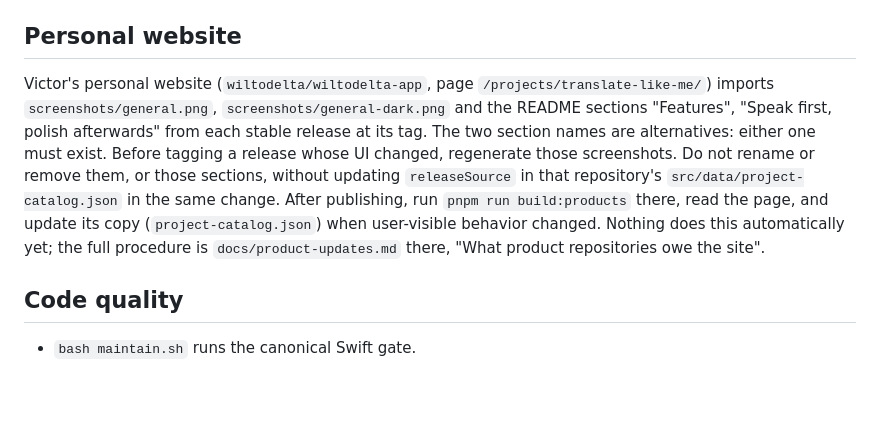
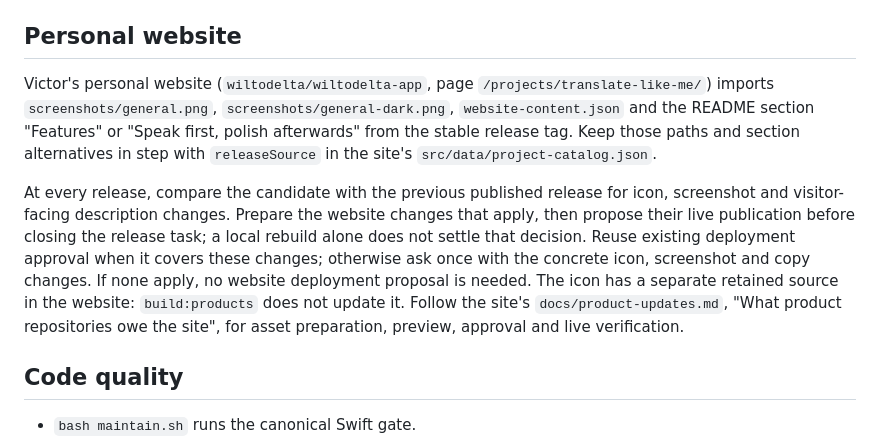
Before and after one commit to wiltodelta/translate-like-me, a Markdown page: CLAUDE.md, the part around the change. Drawn GitHub-style; blank space fills up the shorter version.

Commit message:
Require website publication proposals for affected product releases

```diff
--- a/CLAUDE.md
+++ b/CLAUDE.md
@@ -23,7 +23,23 @@ detail, including the secrets and where the keys are kept (1Password):
 
 ## Personal website
 
-Victor's personal website (`wiltodelta/wiltodelta-app`, page `/projects/translate-like-me/`) imports `screenshots/general.png`, `screenshots/general-dark.png` and the README sections "Features", "Speak first, polish afterwards" from each stable release at its tag. The two section names are alternatives: either one must exist. Before tagging a release whose UI changed, regenerate those screenshots. Do not rename or remove them, or those sections, without updating `releaseSource` in that repository's `src/data/project-catalog.json` in the same change. After publishing, run `pnpm run build:products` there, read the page, and update its copy (`project-catalog.json`) when user-visible behavior changed. Nothing does this automatically yet; the full procedure is `docs/product-updates.md` there, "What product repositories owe the site".
+Victor's personal website (`wiltodelta/wiltodelta-app`, page
+`/projects/translate-like-me/`) imports `screenshots/general.png`,
+`screenshots/general-dark.png`, `website-content.json` and the README section
+"Features" or "Speak first, polish afterwards" from the stable release tag.
+Keep those paths and section alternatives in step with `releaseSource` in the
+site's `src/data/project-catalog.json`.
+
+At every release, compare the candidate with the previous published release
+for icon, screenshot and visitor-facing description changes. Prepare the
+website changes that apply, then propose their live publication before closing
+the release task; a local rebuild alone does not settle that decision. Reuse
+existing deployment approval when it covers these changes; otherwise ask once
+with the concrete icon, screenshot and copy changes. If none apply, no website
+deployment proposal is needed. The icon has a separate retained source in the
+website: `build:products` does not update it. Follow the site's
+`docs/product-updates.md`, "What product repositories owe the site", for asset
+preparation, preview, approval and live verification.
 
 ## Code quality
 
```
Also changed, not shown: docs/build-and-release.md (+6 -2 lines).
